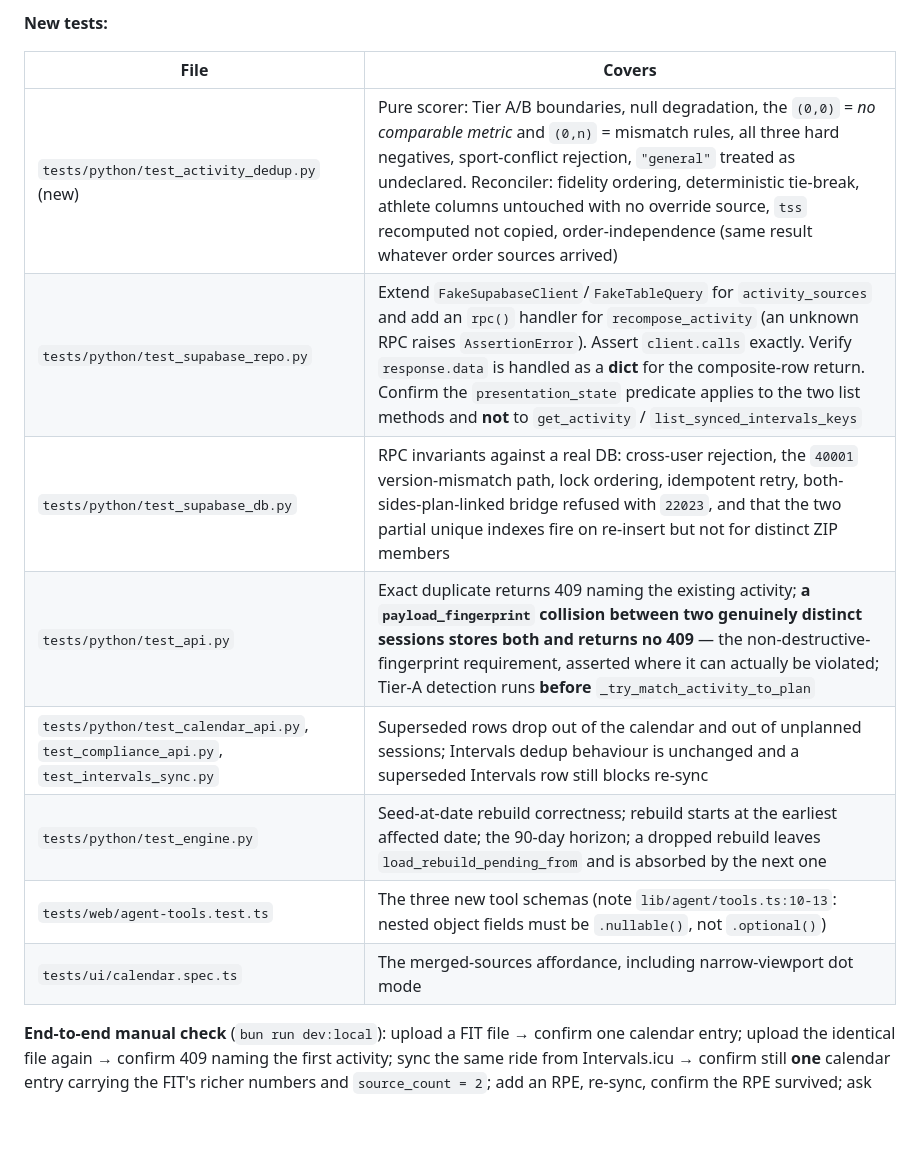
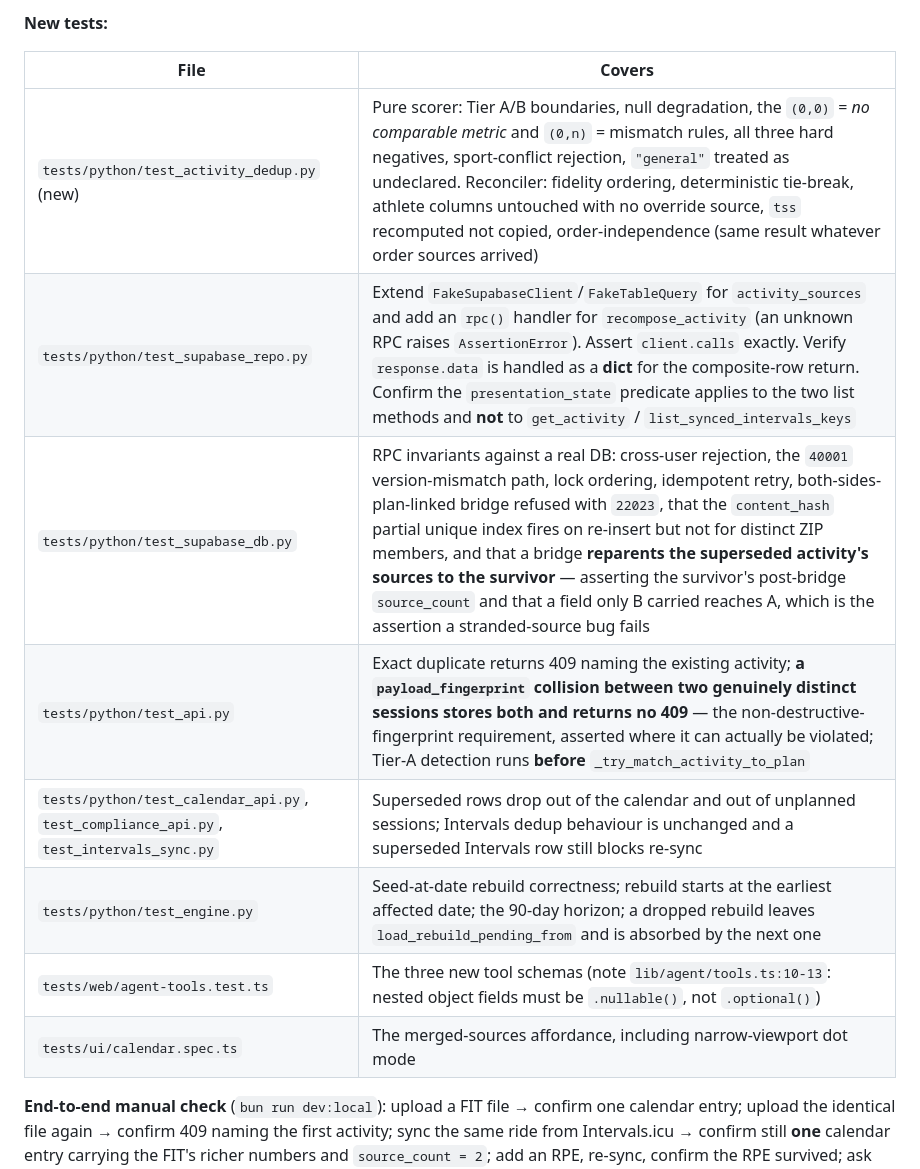
Before and after one commit to zew1me/fitness-coach-agent, a Markdown page: docs/ACTIVITY_MATERIALIZATION_DESIGN.md, the part around one of its changes. GitHub-like rendering; blank space fills up the shorter version.

```diff
--- a/docs/ACTIVITY_MATERIALIZATION_DESIGN.md
+++ b/docs/ACTIVITY_MATERIALIZATION_DESIGN.md
@@ -822,16 +854,16 @@ default run). Before remote apply: `supabase migration list --linked` and
 
 **New tests:**
 
-| File                                                                                    | Covers                                                                                                                                                                                                                                                                                                                                                                                                                 |
-| --------------------------------------------------------------------------------------- | ---------------------------------------------------------------------------------------------------------------------------------------------------------------------------------------------------------------------------------------------------------------------------------------------------------------------------------------------------------------------------------------------------------------------- |
-| `tests/python/test_activity_dedup.py` (new)                                             | Pure scorer: Tier A/B boundaries, null degradation, the `(0,0)` = _no comparable metric_ and `(0,n)` = mismatch rules, all three hard negatives, sport-conflict rejection, `"general"` treated as undeclared. Reconciler: fidelity ordering, deterministic tie-break, athlete columns untouched with no override source, `tss` recomputed not copied, order-independence (same result whatever order sources arrived)  |
-| `tests/python/test_supabase_repo.py`                                                    | Extend `FakeSupabaseClient`/`FakeTableQuery` for `activity_sources` and add an `rpc()` handler for `recompose_activity` (an unknown RPC raises `AssertionError`). Assert `client.calls` exactly. Verify `response.data` is handled as a **dict** for the composite-row return. Confirm the `presentation_state` predicate applies to the two list methods and **not** to `get_activity` / `list_synced_intervals_keys` |
-| `tests/python/test_supabase_db.py`                                                      | RPC invariants against a real DB: cross-user rejection, the `40001` version-mismatch path, lock ordering, idempotent retry, both-sides-plan-linked bridge refused with `22023`, and that the two partial unique indexes fire on re-insert but not for distinct ZIP members                                                                                                                                             |
-| `tests/python/test_api.py`                                                              | Exact duplicate returns 409 naming the existing activity; **a `payload_fingerprint` collision between two genuinely distinct sessions stores both and returns no 409** — the non-destructive-fingerprint requirement, asserted where it can actually be violated; Tier-A detection runs **before** `_try_match_activity_to_plan`                                                                                       |
-| `tests/python/test_calendar_api.py`, `test_compliance_api.py`, `test_intervals_sync.py` | Superseded rows drop out of the calendar and out of unplanned sessions; Intervals dedup behaviour is unchanged and a superseded Intervals row still blocks re-sync                                                                                                                                                                                                                                                     |
-| `tests/python/test_engine.py`                                                           | Seed-at-date rebuild correctness; rebuild starts at the earliest affected date; the 90-day horizon; a dropped rebuild leaves `load_rebuild_pending_from` and is absorbed by the next one                                                                                                                                                                                                                               |
-| `tests/web/agent-tools.test.ts`                                                         | The three new tool schemas (note `lib/agent/tools.ts:10-13`: nested object fields must be `.nullable()`, not `.optional()`)                                                                                                                                                                                                                                                                                            |
-| `tests/ui/calendar.spec.ts`                                                             | The merged-sources affordance, including narrow-viewport dot mode                                                                                                                                                                                                                                                                                                                                                      |
+| File                                                                                    | Covers                                                                                                                                                                                                                                                                                                                                                                                                                                                                                                                  |
+| --------------------------------------------------------------------------------------- | ----------------------------------------------------------------------------------------------------------------------------------------------------------------------------------------------------------------------------------------------------------------------------------------------------------------------------------------------------------------------------------------------------------------------------------------------------------------------------------------------------------------------- |
+| `tests/python/test_activity_dedup.py` (new)                                             | Pure scorer: Tier A/B boundaries, null degradation, the `(0,0)` = _no comparable metric_ and `(0,n)` = mismatch rules, all three hard negatives, sport-conflict rejection, `"general"` treated as undeclared. Reconciler: fidelity ordering, deterministic tie-break, athlete columns untouched with no override source, `tss` recomputed not copied, order-independence (same result whatever order sources arrived)                                                                                                   |
+| `tests/python/test_supabase_repo.py`                                                    | Extend `FakeSupabaseClient`/`FakeTableQuery` for `activity_sources` and add an `rpc()` handler for `recompose_activity` (an unknown RPC raises `AssertionError`). Assert `client.calls` exactly. Verify `response.data` is handled as a **dict** for the composite-row return. Confirm the `presentation_state` predicate applies to the two list methods and **not** to `get_activity` / `list_synced_intervals_keys`                                                                                                  |
+| `tests/python/test_supabase_db.py`                                                      | RPC invariants against a real DB: cross-user rejection, the `40001` version-mismatch path, lock ordering, idempotent retry, both-sides-plan-linked bridge refused with `22023`, that the `content_hash` partial unique index fires on re-insert but not for distinct ZIP members, and that a bridge **reparents the superseded activity's sources to the survivor** — asserting the survivor's post-bridge `source_count` and that a field only B carried reaches A, which is the assertion a stranded-source bug fails |
+| `tests/python/test_api.py`                                                              | Exact duplicate returns 409 naming the existing activity; **a `payload_fingerprint` collision between two genuinely distinct sessions stores both and returns no 409** — the non-destructive-fingerprint requirement, asserted where it can actually be violated; Tier-A detection runs **before** `_try_match_activity_to_plan`                                                                                                                                                                                        |
+| `tests/python/test_calendar_api.py`, `test_compliance_api.py`, `test_intervals_sync.py` | Superseded rows drop out of the calendar and out of unplanned sessions; Intervals dedup behaviour is unchanged and a superseded Intervals row still blocks re-sync                                                                                                                                                                                                                                                                                                                                                      |
+| `tests/python/test_engine.py`                                                           | Seed-at-date rebuild correctness; rebuild starts at the earliest affected date; the 90-day horizon; a dropped rebuild leaves `load_rebuild_pending_from` and is absorbed by the next one                                                                                                                                                                                                                                                                                                                                |
+| `tests/web/agent-tools.test.ts`                                                         | The three new tool schemas (note `lib/agent/tools.ts:10-13`: nested object fields must be `.nullable()`, not `.optional()`)                                                                                                                                                                                                                                                                                                                                                                                             |
+| `tests/ui/calendar.spec.ts`                                                             | The merged-sources affordance, including narrow-viewport dot mode                                                                                                                                                                                                                                                                                                                                                                                                                                                       |
 
 **End-to-end manual check** (`bun run dev:local`): upload a FIT file → confirm one
 calendar entry; upload the identical file again → confirm 409 naming the first
```
Also changed, not shown: other parts of docs/ACTIVITY_MATERIALIZATION_DESIGN.md (+32 -0 lines).
